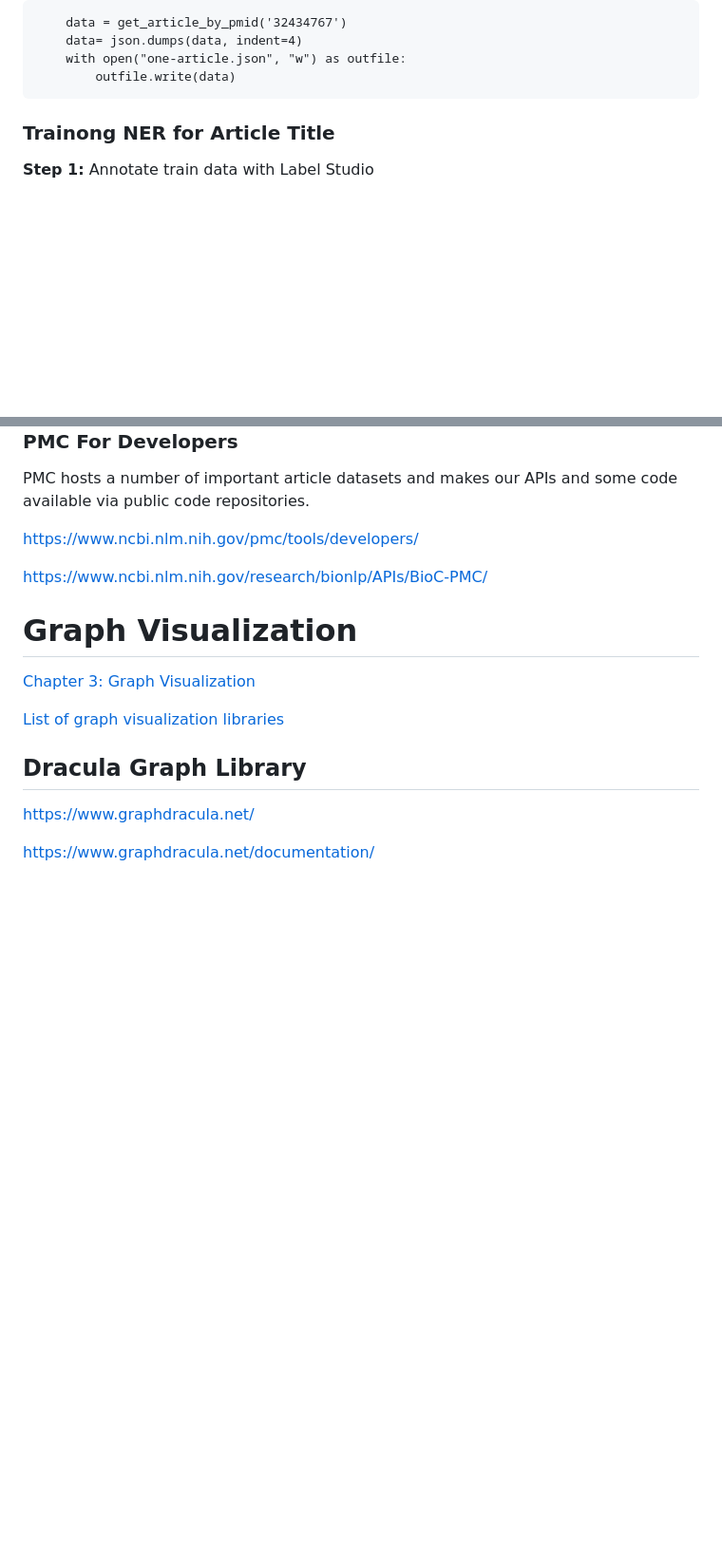
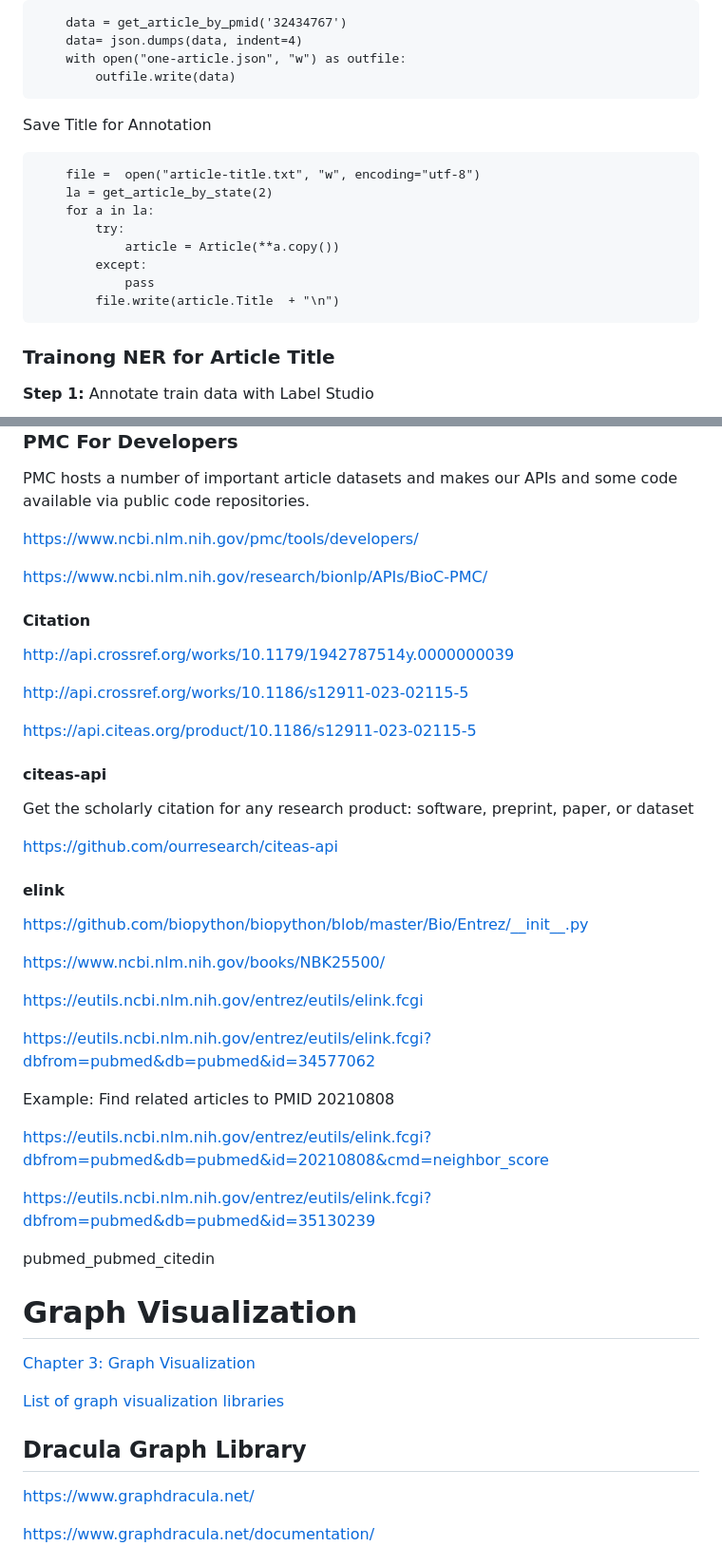
Before and after one commit to EhsanBitaraf/triple-a, a Markdown page: README.md, 2 parts joined by grey strips. Shown at 95% size. Drawn GitHub-style; blank space fills up the shorter version.

````diff
--- a/README.md
+++ b/README.md
@@ -65,6 +64,17 @@ get one article from kg and save to file
         outfile.write(data)
 ```
 
+Save Title for Annotation
+```
+    file =  open("article-title.txt", "w", encoding="utf-8")
+    la = get_article_by_state(2)
+    for a in la:
+        try:
+            article = Article(**a.copy())
+        except:
+            pass
+        file.write(article.Title  + "\n")
+```
 
 ### Trainong NER for Article Title
 **Step 1:** Annotate train data with Label Studio
@@ -207,6 +287,38 @@ https://www.ncbi.nlm.nih.gov/pmc/tools/developers/
 https://www.ncbi.nlm.nih.gov/research/bionlp/APIs/BioC-PMC/
 
 
+#### Citation
+
+http://api.crossref.org/works/10.1179/1942787514y.0000000039
+
+http://api.crossref.org/works/10.1186/s12911-023-02115-5
+
+https://api.citeas.org/product/10.1186/s12911-023-02115-5
+
+
+#### citeas-api
+
+Get the scholarly citation for any research product: software, preprint, paper, or dataset
+
+https://github.com/ourresearch/citeas-api
+
+
+#### elink
+https://github.com/biopython/biopython/blob/master/Bio/Entrez/__init__.py
+
+https://www.ncbi.nlm.nih.gov/books/NBK25500/
+
+https://eutils.ncbi.nlm.nih.gov/entrez/eutils/elink.fcgi
+
+https://eutils.ncbi.nlm.nih.gov/entrez/eutils/elink.fcgi?dbfrom=pubmed&db=pubmed&id=34577062
+
+ Example: Find related articles to PMID 20210808
+
+ https://eutils.ncbi.nlm.nih.gov/entrez/eutils/elink.fcgi?dbfrom=pubmed&db=pubmed&id=20210808&cmd=neighbor_score
+
+ https://eutils.ncbi.nlm.nih.gov/entrez/eutils/elink.fcgi?dbfrom=pubmed&db=pubmed&id=35130239
+
+pubmed_pubmed_citedin
 # Graph Visualization
 [Chapter 3: Graph Visualization](https://ericmjl.github.io/Network-Analysis-Made-Simple/01-introduction/03-viz/)
 
````
Also changed, not shown: other parts of README.md (+71 -2 lines), CHANGELOG.md (+1 -0 lines), docs/assets/img/cli-next.png (added), 15 other files.
